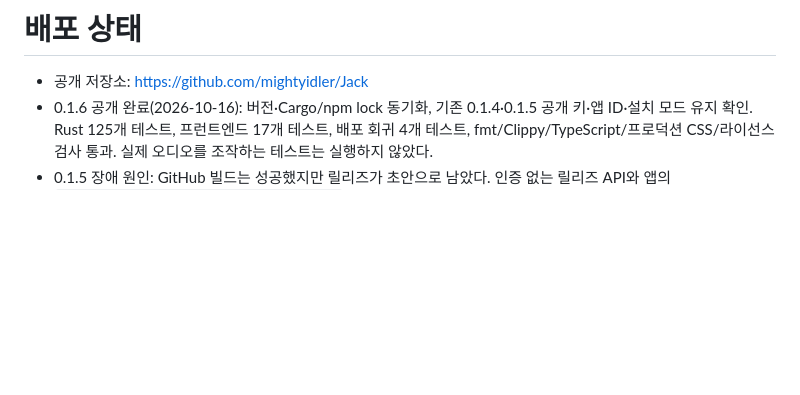
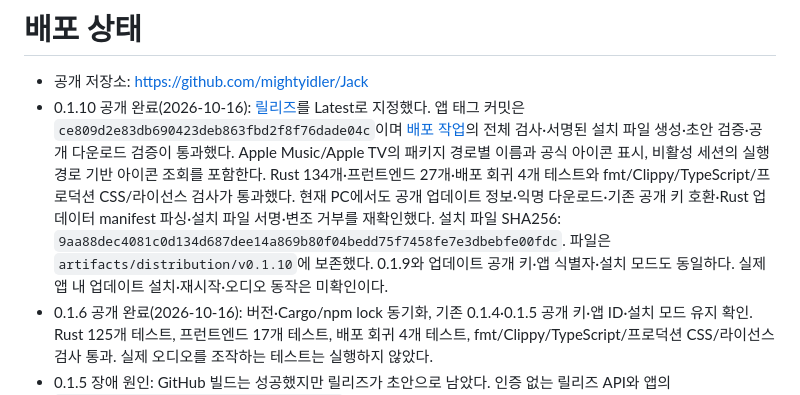
Before and after one commit to mightyidler/Jack, a Markdown page: docs/distribution-status.md, the part around the change. GitHub-like rendering; blank space fills up the shorter version.

```diff
--- a/docs/distribution-status.md
+++ b/docs/distribution-status.md
@@ -1,6 +1,7 @@
 # 배포 상태
 
 - 공개 저장소: https://github.com/mightyidler/Jack
+- 0.1.10 공개 완료(2026-10-16): [릴리즈](https://github.com/mightyidler/Jack/releases/tag/v0.1.10)를 Latest로 지정했다. 앱 태그 커밋은 `ce809d2e83db690423deb863fbd2f8f76dade04c`이며 [배포 작업](https://github.com/mightyidler/Jack/actions/runs/38881970149)의 전체 검사·서명된 설치 파일 생성·초안 검증·공개 다운로드 검증이 통과했다. Apple Music/Apple TV의 패키지 경로별 이름과 공식 아이콘 표시, 비활성 세션의 실행 경로 기반 아이콘 조회를 포함한다. Rust 134개·프런트엔드 27개·배포 회귀 4개 테스트와 fmt/Clippy/TypeScript/프로덕션 CSS/라이선스 검사가 통과했다. 현재 PC에서도 공개 업데이트 정보·익명 다운로드·기존 공개 키 호환·Rust 업데이터 manifest 파싱·설치 파일 서명·변조 거부를 재확인했다. 설치 파일 SHA256: `9aa88dec4081c0d134d687dee14a869b80f04bedd75f7458fe7e3dbebfe00fdc`. 파일은 `artifacts/distribution/v0.1.10`에 보존했다. 0.1.9와 업데이트 공개 키·앱 식별자·설치 모드도 동일하다. 실제 앱 내 업데이트 설치·재시작·오디오 동작은 미확인이다.
 - 0.1.6 공개 완료(2026-10-16): 버전·Cargo/npm lock 동기화, 기존 0.1.4·0.1.5 공개 키·앱 ID·설치 모드 유지 확인. Rust 125개 테스트, 프런트엔드 17개 테스트, 배포 회귀 4개 테스트, fmt/Clippy/TypeScript/프로덕션 CSS/라이선스 검사 통과. 실제 오디오를 조작하는 테스트는 실행하지 않았다.
 - 0.1.5 장애 원인: GitHub 빌드는 성공했지만 릴리즈가 초안으로 남았다. 인증 없는 릴리즈 API와 앱의 `releases/latest/download/latest.json`은 0.1.4를 반환해 기존 0.1.4에서 0.1.5를 발견할 수 없었다. 사용자는 직접 다시 설치했다. CI에 업로드 파일 재검증·정식 공개·Latest 지정·익명 업데이트 경로 검증을 추가했다.
 - 0.1.5 이전 실패 로그도 대조했다. `38710658446`은 태그 v0.1.5와 앱 설정 0.1.4의 불일치, `38711681362`·`38711748554`는 Cargo.lock 불일치로 라이선스 검사에서 중단됐다. 0.1.6은 Cargo/npm 버전과 잠금 파일을 함께 갱신하고 `--locked` 검사·빌드를 필수 실행한다.
```
Also changed, not shown: docs/distribution-checklist.md (+2 -0 lines).
